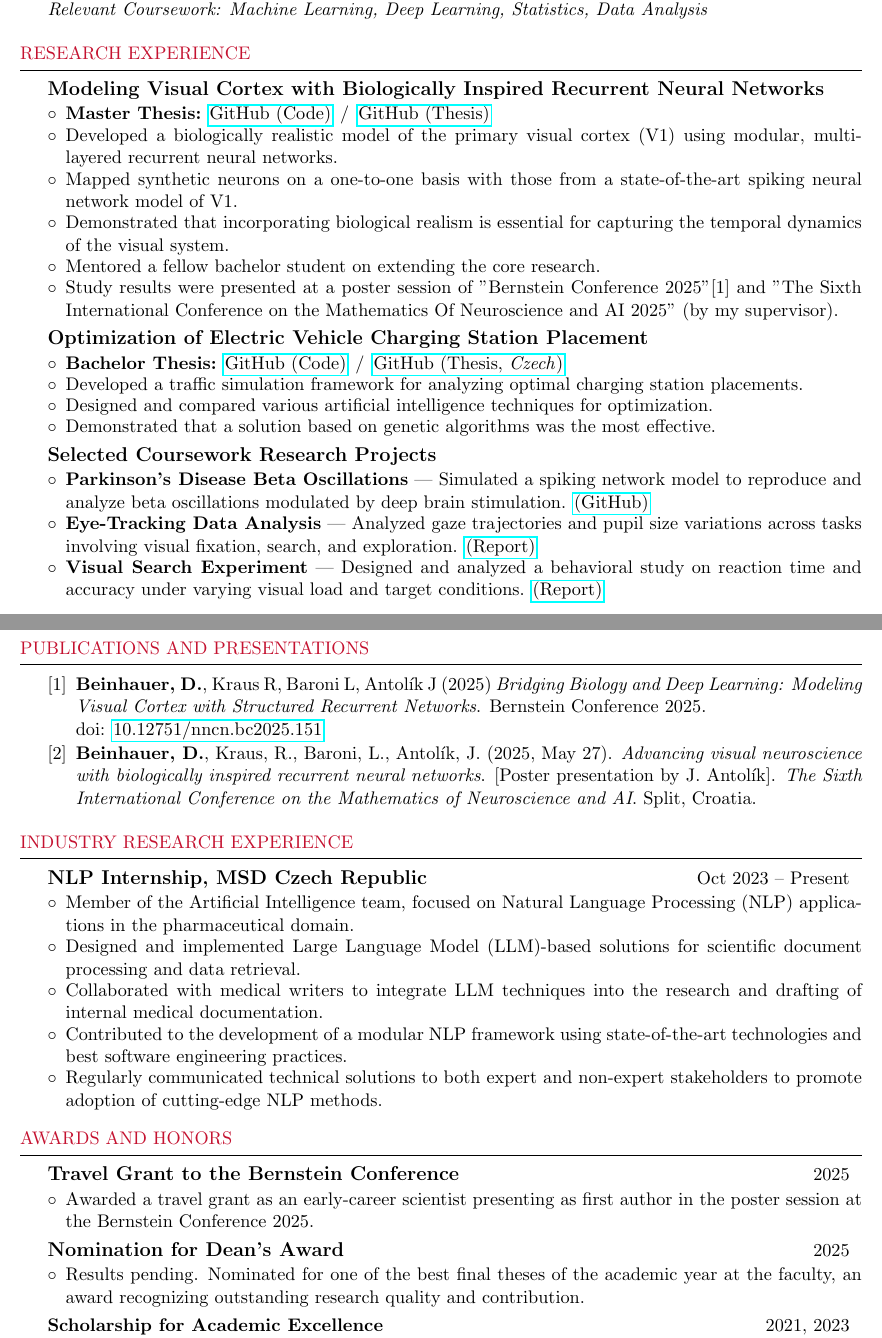
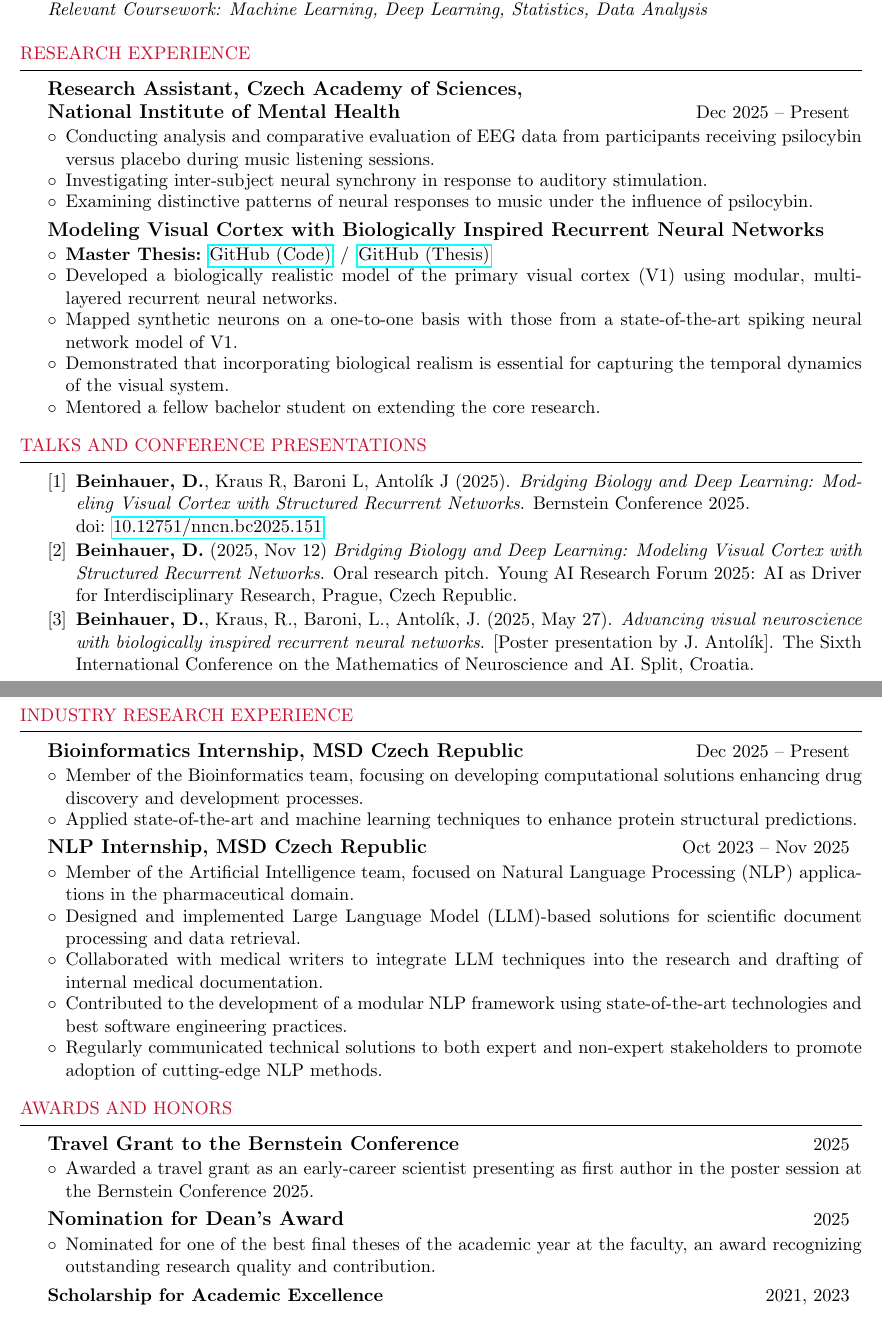
Before and after one commit to dbeinhauer/cv-phd, a LaTeX CV (cv.tex): two parts of pages 1 and 2 of 2, joined at a grey line, cut so that both start at the same text. Compiled offline with pdfLaTeX.

Commit message:
Updated Academic CV

```diff
--- a/cv.tex
+++ b/cv.tex
@@ -53,30 +53,19 @@ GPA: \textbf{1.28} (scale: 1--4 \vline \: 1 is best) \\
 
 %--------------------RESEARCH EXPERIENCE-------------------
 \begin{rSection}{Research Experience}
+
+\begin{rProject}{\large Research Assistant, Czech Academy of Sciences,\newline National Institute of Mental Health}{Dec 2025 -- Present}{}{}
+    \item Conducting analysis and comparative evaluation of EEG data from participants receiving psilocybin versus placebo during music listening sessions.
+    \item Investigating inter-subject neural synchrony in response to auditory stimulation.
+    \item Examining distinctive patterns of neural responses to music under the influence of psilocybin.
+\end{rProject}
+
 \begin{rProject}{\large Modeling Visual Cortex with Biologically Inspired Recurrent Neural Networks}{}{}{}
     \item {\bf Master Thesis:} \href{https://github.com/dbeinhauer/mcs-source}{GitHub (Code)} \,/\, \href{https://github.com/dbeinhauer/mcs-thesis}{GitHub (Thesis)}
     \item Developed a biologically realistic model of the primary visual cortex (V1) using modular, multi-layered recurrent neural networks.
     \item Mapped synthetic neurons on a one-to-one basis with those from a state-of-the-art spiking neural network model of V1.
     \item Demonstrated that incorporating biological realism is essential for capturing the temporal dynamics of the visual system.
     \item Mentored a fellow bachelor student on extending the core research.
-    \item Study results were presented at a poster session of "Bernstein Conference 2025"[1] and "The Sixth International Conference on the Mathematics Of Neuroscience and AI 2025" (by my supervisor).
-\end{rProject}
-
-\begin{rProject}{\large Optimization of Electric Vehicle Charging Station Placement}{}{}{}
-    \item {\bf Bachelor Thesis:} \href{https://github.com/dbeinhauer/bcs-source}{GitHub (Code)} \,/\, \href{https://github.com/dbeinhauer/bcs-thesis}{GitHub (Thesis, \emph{Czech})}
-    \item Developed a traffic simulation framework for analyzing optimal charging station placements.
-    \item Designed and compared various artificial intelligence techniques for optimization.
-    \item Demonstrated that a solution based on genetic algorithms was the most effective.
-\end{rProject}
-
-\begin{rProject}{\large Selected Coursework Research Projects}{}{}{}
-
-\item \textbf{Parkinson's Disease Beta Oscillations} — Simulated a spiking network model to reproduce and analyze beta oscillations modulated by deep brain stimulation. {\href{https://github.com/dbeinhauer/parkinson_disease_project}{(GitHub)}}
-
-\item \textbf{Eye-Tracking Data Analysis} — Analyzed gaze trajectories and pupil size variations across tasks involving visual fixation, search, and exploration. {\href{https://raw.githack.com/dbeinhauer/etra_challenge/main/etra_challenge_report.html}{(Report)}}
-
-\item \textbf{Visual Search Experiment} — Designed and analyzed a behavioral study on reaction time and accuracy under varying visual load and target conditions. {\href{https://raw.githack.com/dbeinhauer/visual_search_experiment/main/visual-search-experiment-report.html}{(Report)}}
-
 \end{rProject}
 
 \end{rSection}
@@ -86,13 +75,13 @@ GPA: \textbf{1.28} (scale: 1--4 \vline \: 1 is best) \\
 %--------------------PUBLICATIONS AND PRESENTATIONS-------------------
 
-\begin{rSection}{Publications and Presentations}
+\begin{rSection}{Talks and Conference Presentations}
 
 \begin{enumerate}[leftmargin=*, label={[\arabic*]}] \itemsep -6pt
 
-\item \textbf{Beinhauer, D.}, Kraus R, Baroni L, Antolík J (2025) \textit{Bridging Biology and Deep Learning: Modeling Visual Cortex with Structured Recurrent Networks}. Bernstein Conference 2025. \\doi: \href{10.12751/nncn.bc2025.151}{10.12751/nncn.bc2025.151}
-
+\item \textbf{Beinhauer, D.}, Kraus R, Baroni L, Antolík J (2025). \textit{Bridging Biology and Deep Learning: Modeling Visual Cortex with Structured Recurrent Networks}. Bernstein Conference 2025. \\doi: \href{10.12751/nncn.bc2025.151}{10.12751/nncn.bc2025.151}
+\item \textbf{Beinhauer, D.} (2025, Nov~12) \textit{Bridging Biology and Deep Learning: Modeling Visual Cortex with Structured Recurrent Networks}. Oral research pitch. Young AI Research Forum 2025: AI as Driver for Interdisciplinary Research, Prague, Czech Republic.
 \item \textbf{Beinhauer, D.}, Kraus, R., Baroni, L., Antolík, J. (2025, May~27).
-\textit{Advancing visual neuroscience with biologically inspired recurrent neural networks}. [Poster presentation by J.~Antolík]. \textit{The Sixth International Conference on the Mathematics of Neuroscience and AI}. Split, Croatia.
+\textit{Advancing visual neuroscience with biologically inspired recurrent neural networks}. [Poster presentation by J.~Antolík]. The Sixth International Conference on the Mathematics of Neuroscience and AI. Split, Croatia.
 
 \end{enumerate}
 
@@ -103,7 +93,12 @@ GPA: \textbf{1.28} (scale: 1--4 \vline \: 1 is best) \\
 
 \begin{rSection}{Industry Research Experience}
 
-\begin{rProject}{\large NLP Internship, MSD Czech Republic}{Oct 2023 -- Present}{}{}
+\begin{rProject}{\large Bioinformatics Internship, MSD Czech Republic}{Dec 2025 -- Present}{}{}
+    \item Member of the Bioinformatics team, focusing on developing computational solutions enhancing drug discovery and development processes.
+    \item Applied state-of-the-art and machine learning techniques to enhance protein structural predictions.
+\end{rProject}
+
+\begin{rProject}{\large NLP Internship, MSD Czech Republic}{Oct 2023 -- Nov 2025}{}{}
     \item Member of the Artificial Intelligence team, focused on Natural Language Processing (NLP) applications in the pharmaceutical domain.
     \item Designed and implemented Large Language Model (LLM)-based solutions for scientific document processing and data retrieval.
     \item Collaborated with medical writers to integrate LLM techniques into the research and drafting of internal medical documentation.
@@ -121,7 +116,7 @@ GPA: \textbf{1.28} (scale: 1--4 \vline \: 1 is best) \\
 \end{rProject}
 
 \begin{rProject}{\large Nomination for Dean's Award}{2025}{}{}
-    \item Results pending. Nominated for one of the best final theses of the academic year at the faculty, an award recognizing outstanding research quality and contribution.
+    \item Nominated for one of the best final theses of the academic year at the faculty, an award recognizing outstanding research quality and contribution.
 \end{rProject}
 
 \begin{rProject}{Scholarship for Academic Excellence}{2021, 2023}{}{}
```
Also changed, not shown: cv.pdf, cv.tex (15 more changed lines).
